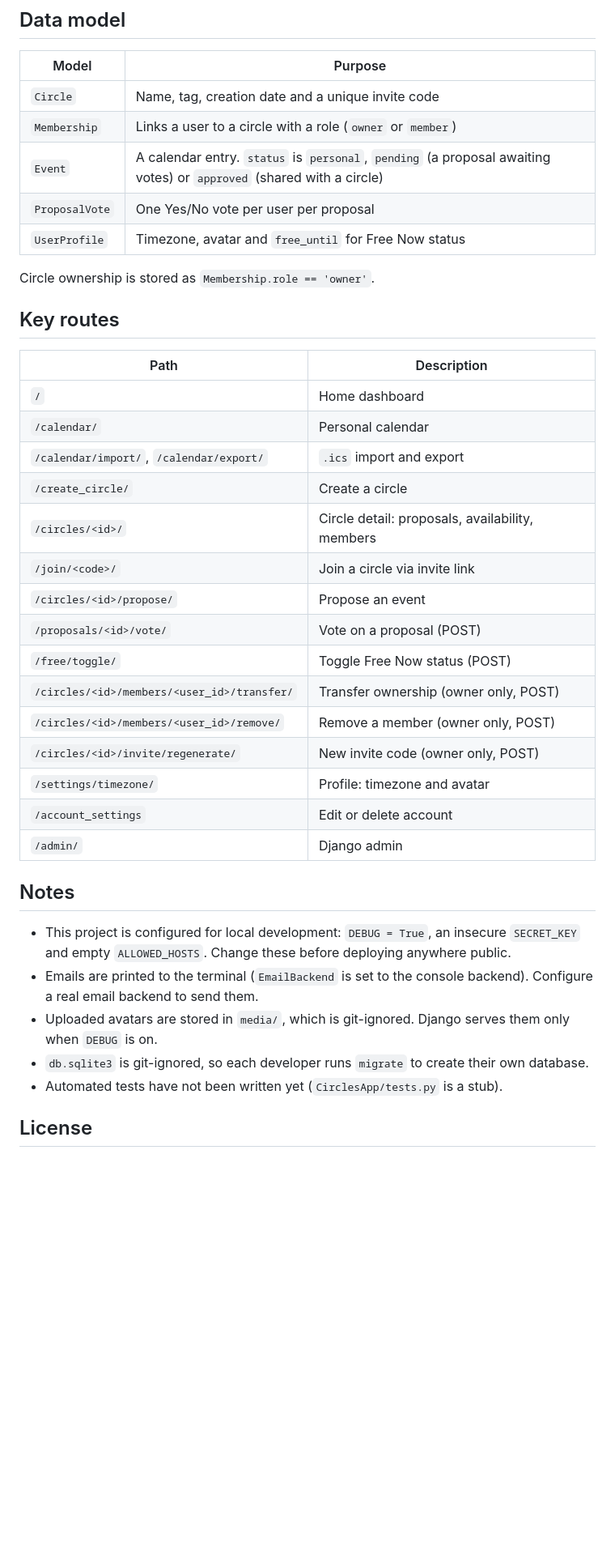
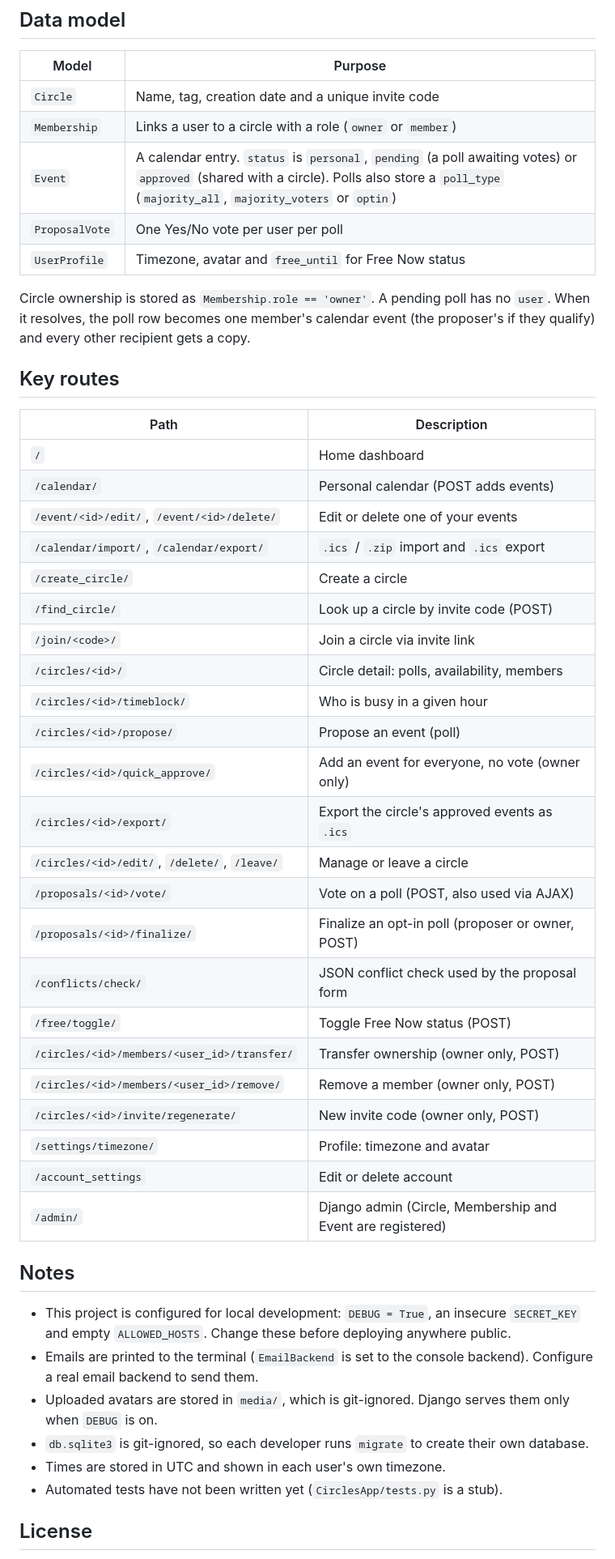
Before and after one commit to kinowhat/CPE106L_Project, a Markdown page: Circles/README.md, the part around one of its changes. Shown at 81% size. Drawn GitHub-style; blank space fills up the shorter version.

```diff
--- a/Circles/README.md
+++ b/Circles/README.md
@@ -115,31 +130,39 @@ package.json
 |---|---|
 | `Circle` | Name, tag, creation date and a unique invite code |
 | `Membership` | Links a user to a circle with a role (`owner` or `member`) |
-| `Event` | A calendar entry. `status` is `personal`, `pending` (a proposal awaiting votes) or `approved` (shared with a circle) |
-| `ProposalVote` | One Yes/No vote per user per proposal |
+| `Event` | A calendar entry. `status` is `personal`, `pending` (a poll awaiting votes) or `approved` (shared with a circle). Polls also store a `poll_type` (`majority_all`, `majority_voters` or `optin`) |
+| `ProposalVote` | One Yes/No vote per user per poll |
 | `UserProfile` | Timezone, avatar and `free_until` for Free Now status |
 
-Circle ownership is stored as `Membership.role == 'owner'`.
+Circle ownership is stored as `Membership.role == 'owner'`. A pending poll has no `user`. When it resolves, the poll row becomes one member's calendar event (the proposer's if they qualify) and every other recipient gets a copy.
 
 ## Key routes
 
 | Path | Description |
 |---|---|
 | `/` | Home dashboard |
-| `/calendar/` | Personal calendar |
-| `/calendar/import/`, `/calendar/export/` | `.ics` import and export |
+| `/calendar/` | Personal calendar (POST adds events) |
+| `/event/<id>/edit/`, `/event/<id>/delete/` | Edit or delete one of your events |
+| `/calendar/import/`, `/calendar/export/` | `.ics` / `.zip` import and `.ics` export |
 | `/create_circle/` | Create a circle |
-| `/circles/<id>/` | Circle detail: proposals, availability, members |
+| `/find_circle/` | Look up a circle by invite code (POST) |
 | `/join/<code>/` | Join a circle via invite link |
-| `/circles/<id>/propose/` | Propose an event |
-| `/proposals/<id>/vote/` | Vote on a proposal (POST) |
+| `/circles/<id>/` | Circle detail: polls, availability, members |
+| `/circles/<id>/timeblock/` | Who is busy in a given hour |
+| `/circles/<id>/propose/` | Propose an event (poll) |
+| `/circles/<id>/quick_approve/` | Add an event for everyone, no vote (owner only) |
+| `/circles/<id>/export/` | Export the circle's approved events as `.ics` |
+| `/circles/<id>/edit/`, `/delete/`, `/leave/` | Manage or leave a circle |
+| `/proposals/<id>/vote/` | Vote on a poll (POST, also used via AJAX) |
+| `/proposals/<id>/finalize/` | Finalize an opt-in poll (proposer or owner, POST) |
+| `/conflicts/check/` | JSON conflict check used by the proposal form |
 | `/free/toggle/` | Toggle Free Now status (POST) |
 | `/circles/<id>/members/<user_id>/transfer/` | Transfer ownership (owner only, POST) |
 | `/circles/<id>/members/<user_id>/remove/` | Remove a member (owner only, POST) |
 | `/circles/<id>/invite/regenerate/` | New invite code (owner only, POST) |
 | `/settings/timezone/` | Profile: timezone and avatar |
 | `/account_settings` | Edit or delete account |
-| `/admin/` | Django admin |
+| `/admin/` | Django admin (Circle, Membership and Event are registered) |
 
 ## Notes
 
@@ -147,6 +170,7 @@ Circle ownership is stored as `Membership.role == 'owner'`.
 - Emails are printed to the terminal (`EmailBackend` is set to the console backend). Configure a real email backend to send them.
 - Uploaded avatars are stored in `media/`, which is git-ignored. Django serves them only when `DEBUG` is on.
 - `db.sqlite3` is git-ignored, so each developer runs `migrate` to create their own database.
+- Times are stored in UTC and shown in each user's own timezone.
 - Automated tests have not been written yet (`CirclesApp/tests.py` is a stub).
 
 ## License
```
Also changed, not shown: other parts of Circles/README.md (+26 -11 lines).
